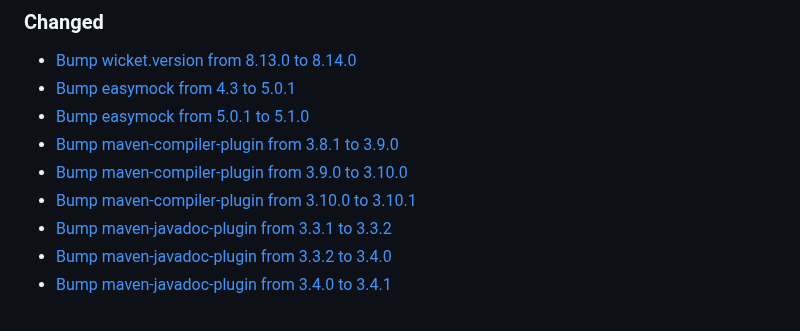
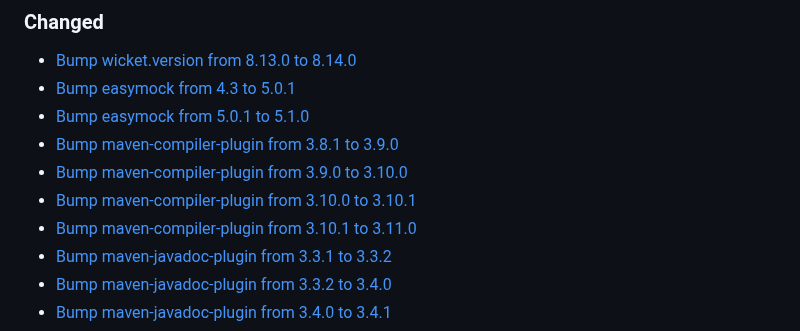
Before and after one commit to premium-minds/wicket-crudifier, a Markdown page: CHANGELOG.md, the part around the change. Drawn GitHub-style.

```diff
--- a/CHANGELOG.md
+++ b/CHANGELOG.md
@@ -11,6 +11,7 @@
  - [Bump maven-compiler-plugin from 3.8.1 to 3.9.0](https://github.com/premium-minds/wicket-crudifier/pull/52)
  - [Bump maven-compiler-plugin from 3.9.0 to 3.10.0](https://github.com/premium-minds/wicket-crudifier/pull/56)
  - [Bump maven-compiler-plugin from 3.10.0 to 3.10.1](https://github.com/premium-minds/wicket-crudifier/pull/60)
+ - [Bump maven-compiler-plugin from 3.10.1 to 3.11.0](https://github.com/premium-minds/wicket-crudifier/pull/71)
  - [Bump maven-javadoc-plugin from 3.3.1 to 3.3.2](https://github.com/premium-minds/wicket-crudifier/pull/54)
  - [Bump maven-javadoc-plugin from 3.3.2 to 3.4.0](https://github.com/premium-minds/wicket-crudifier/pull/61)
  - [Bump maven-javadoc-plugin from 3.4.0 to 3.4.1](https://github.com/premium-minds/wicket-crudifier/pull/66)
```
